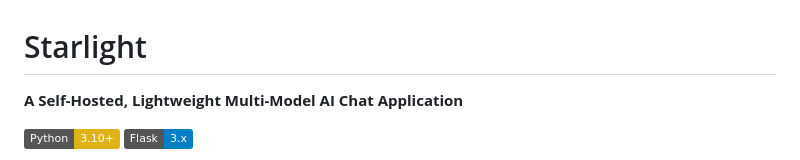
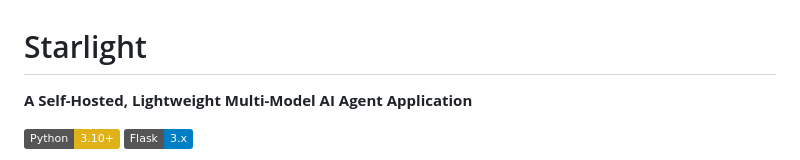
Before and after one commit to Sureo0/Starlight, a Markdown page: README_EN.md, the part around the change. GitHub-like rendering; badges without logos.

```diff
--- a/README_EN.md
+++ b/README_EN.md
@@ -1,6 +1,6 @@
 # Starlight
 
-**A Self-Hosted, Lightweight Multi-Model AI Chat Application**
+**A Self-Hosted, Lightweight Multi-Model AI Agent Application**
 
 [![Python](https://img.shields.io/badge/Python-3.10+-yellow.svg)](https://www.python.org/downloads/)
 [![Flask](https://img.shields.io/badge/Flask-3.x-blue.svg)](https://flask.palletsprojects.com/)
```
